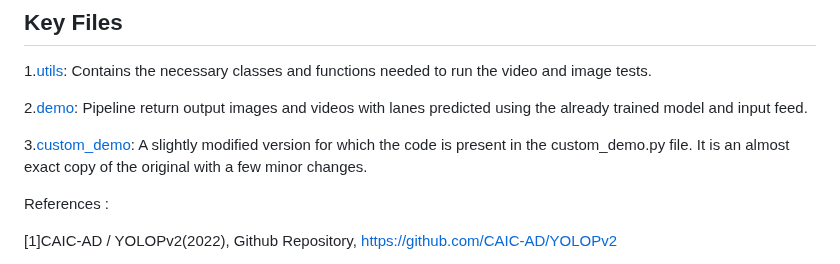
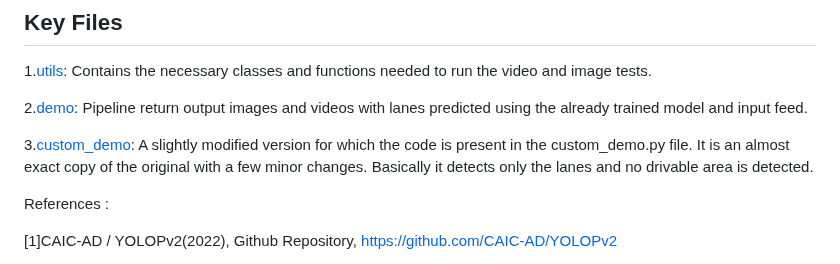
Before and after one commit to IVDC-Club-IIT-Indore/IITISoC-23-IVR1-LaneDetection-using-LimitedComputationPower, a Markdown page: Lane_detection_using_DL/Lane_Detection_and_Drivable_area_segmentation_using_YOLOPv2/README.md, the part around the change. GitHub-like rendering.

```diff
--- a/Lane_detection_using_DL/Lane_Detection_and_Drivable_area_segmentation_using_YOLOPv2/README.md
+++ b/Lane_detection_using_DL/Lane_Detection_and_Drivable_area_segmentation_using_YOLOPv2/README.md
@@ -86,7 +86,7 @@ Similarly replace the input_video.mp4 with desired video path in your device.
 
 2.[demo](https://github.com/IVDC-Club-IIT-Indore/IITISoC-23-IVR1-LaneDetection-using-LimitedComputationPower/blob/main/Lane_detection_using_DL/Lane_Detection_and_Drivable_area_segmentation_using_YOLOPv2/demo.py): Pipeline return output images and videos with lanes predicted using the already trained model and input feed.
 
-3.[custom_demo](https://github.com/IVDC-Club-IIT-Indore/IITISoC-23-IVR1-LaneDetection-using-LimitedComputationPower/blob/main/Lane_detection_using_DL/Lane_Detection_and_Drivable_area_segmentation_using_YOLOPv2/custom_demo.py): A slightly modified version for which the code is present in the custom_demo.py file. It is an almost exact copy of the original with a few minor changes.
+3.[custom_demo](https://github.com/IVDC-Club-IIT-Indore/IITISoC-23-IVR1-LaneDetection-using-LimitedComputationPower/blob/main/Lane_detection_using_DL/Lane_Detection_and_Drivable_area_segmentation_using_YOLOPv2/custom_demo.py): A slightly modified version for which the code is present in the custom_demo.py file. It is an almost exact copy of the original with a few minor changes. Basically it detects only the lanes and no drivable area is detected.
 
 References :
 
```
